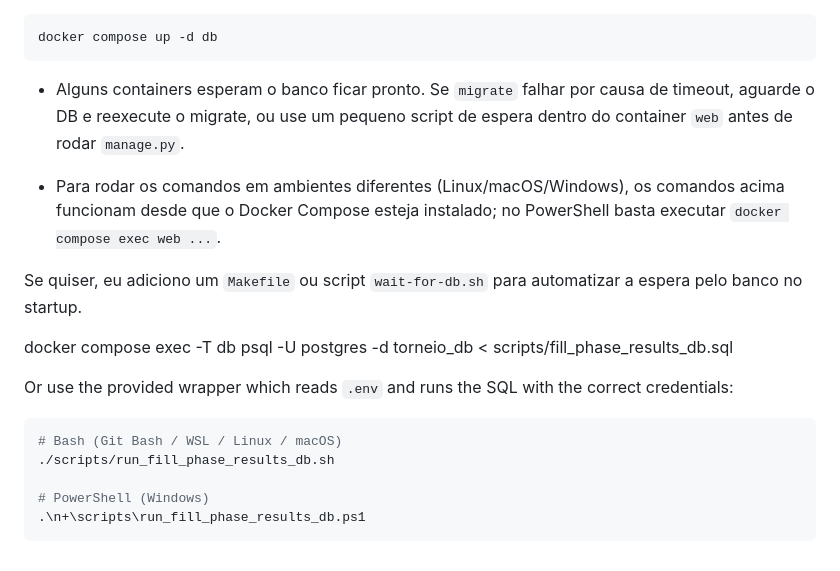
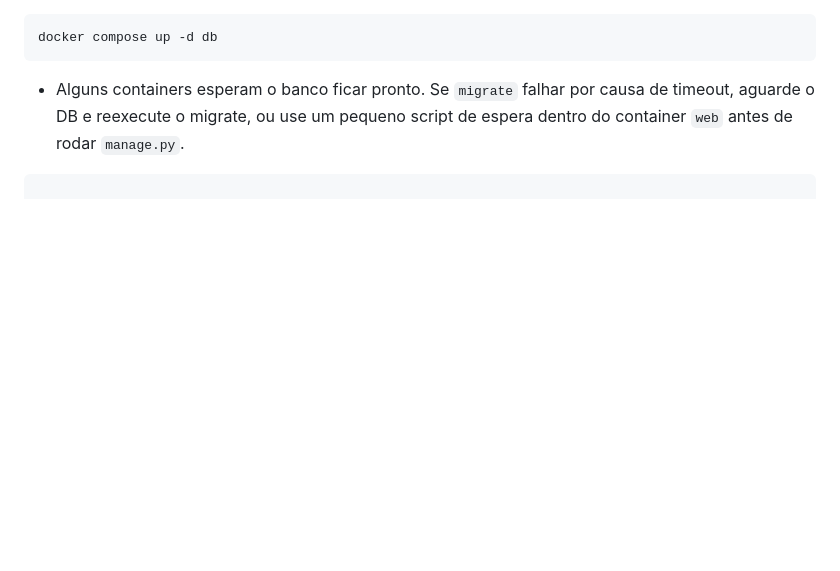
Before and after one commit to lsalomao/gerenciador-torneio, a Markdown page: README.md, the part around the change. GitHub-like rendering; blank space fills up the shorter version.

Commit message:
Ajuste readme

````diff
--- a/README.md
+++ b/README.md
@@ -124,20 +124,4 @@ docker compose up -d db
 ```
 
 - Alguns containers esperam o banco ficar pronto. Se `migrate` falhar por causa de timeout, aguarde o DB e reexecute o migrate, ou use um pequeno script de espera dentro do container `web` antes de rodar `manage.py`.
-
-- Para rodar os comandos em ambientes diferentes (Linux/macOS/Windows), os comandos acima funcionam desde que o Docker Compose esteja instalado; no PowerShell basta executar `docker compose exec web ...`.
-
-Se quiser, eu adiciono um `Makefile` ou script `wait-for-db.sh` para automatizar a espera pelo banco no startup.
-
-
-docker compose exec -T db psql -U postgres -d torneio_db < scripts/fill_phase_results_db.sql
-
-Or use the provided wrapper which reads `.env` and runs the SQL with the correct credentials:
-
-```powershell
-# Bash (Git Bash / WSL / Linux / macOS)
-./scripts/run_fill_phase_results_db.sh
-
-# PowerShell (Windows)
-.\n+\scripts\run_fill_phase_results_db.ps1
 ```
````
